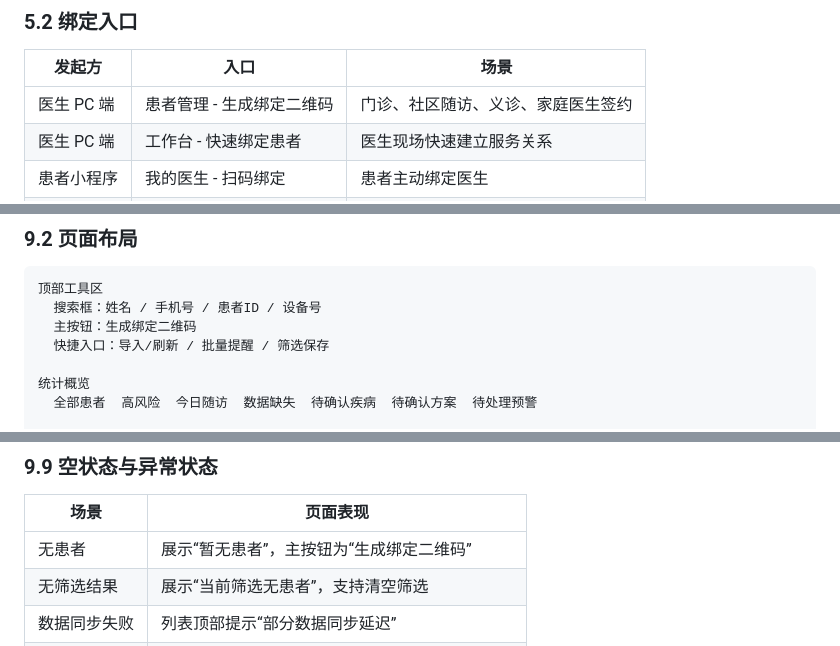
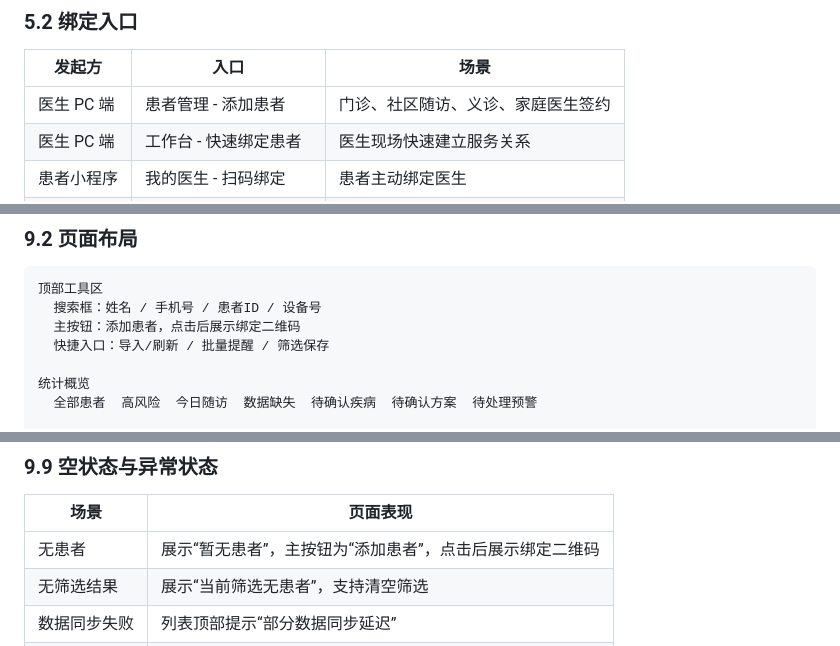
Before and after one commit to supersuperman666/twin, a Markdown page: docs/医生PC端PRD.md, 3 parts joined by grey strips. Drawn GitHub-style.

Commit message:
docs: rename patient add action

````diff
--- a/docs/医生PC端PRD.md
+++ b/docs/医生PC端PRD.md
@@ -78,7 +78,7 @@ flowchart TD
 
 | 发起方 | 入口 | 场景 |
 | --- | --- | --- |
-| 医生 PC 端 | 患者管理 - 生成绑定二维码 | 门诊、社区随访、义诊、家庭医生签约 |
+| 医生 PC 端 | 患者管理 - 添加患者 | 门诊、社区随访、义诊、家庭医生签约 |
 | 医生 PC 端 | 工作台 - 快速绑定患者 | 医生现场快速建立服务关系 |
 | 患者小程序 | 我的医生 - 扫码绑定 | 患者主动绑定医生 |
 | 患者小程序 | 首页/健康档案绑定提示 | 未绑定医生且有高风险或随访需求 |
@@ -239,7 +239,7 @@ flowchart TD
 ```text
 顶部工具区
   搜索框：姓名 / 手机号 / 患者ID / 设备号
-  主按钮：生成绑定二维码
+  主按钮：添加患者，点击后展示绑定二维码
   快捷入口：导入/刷新 / 批量提醒 / 筛选保存
 
 统计概览
@@ -363,7 +363,7 @@ flowchart TD
 
 | 场景 | 页面表现 |
 | --- | --- |
-| 无患者 | 展示“暂无患者”，主按钮为“生成绑定二维码” |
+| 无患者 | 展示“暂无患者”，主按钮为“添加患者”，点击后展示绑定二维码 |
 | 无筛选结果 | 展示“当前筛选无患者”，支持清空筛选 |
 | 数据同步失败 | 列表顶部提示“部分数据同步延迟” |
 | 患者已解绑 | 保留历史处理记录，患者行置灰，新增数据不可见 |
````
Also changed, not shown: docs/慢病管理小程序PRD.md (+1 -1 lines).
